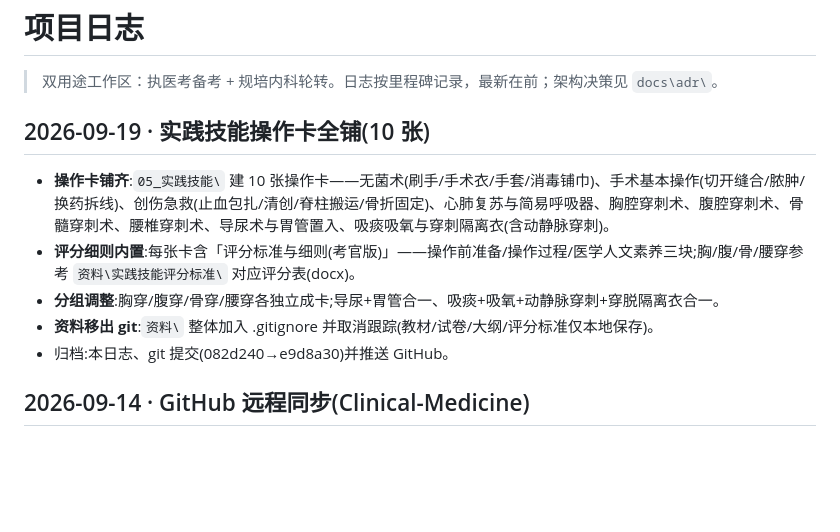
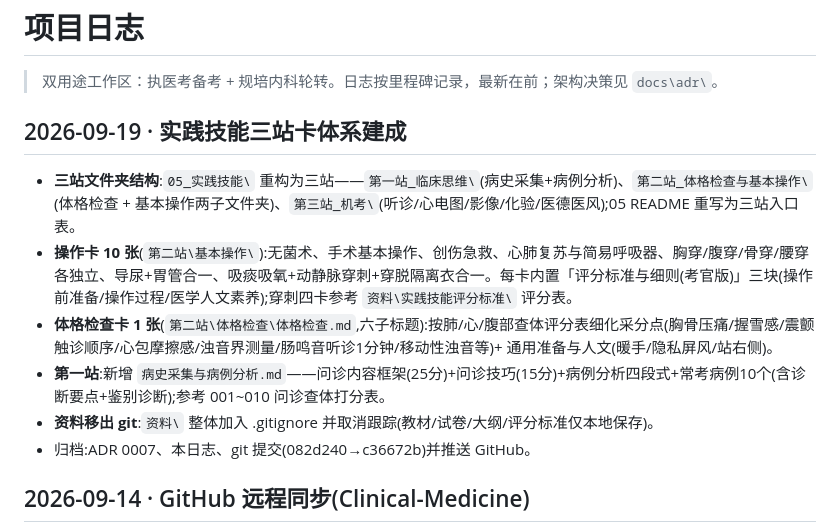
Before and after one commit to koishi121/Clinical-Medicine, a Markdown page: docs/项目日志.md, the part around the change. GitHub-like rendering; blank space fills up the shorter version.

Commit message:
归档:ADR 0007(实践技能三站卡体系+评分细则内嵌),项目日志补09-19完整里程碑

```diff
--- a/docs/项目日志.md
+++ b/docs/项目日志.md
@@ -2,12 +2,13 @@
 
 > 双用途工作区：执医考备考 + 规培内科轮转。日志按里程碑记录，最新在前；架构决策见 `docs\adr\`。
 
-## 2026-09-19 · 实践技能操作卡全铺(10 张)
-- **操作卡铺齐**:`05_实践技能\` 建 10 张操作卡——无菌术(刷手/手术衣/手套/消毒铺巾)、手术基本操作(切开缝合/脓肿/换药拆线)、创伤急救(止血包扎/清创/脊柱搬运/骨折固定)、心肺复苏与简易呼吸器、胸腔穿刺术、腹腔穿刺术、骨髓穿刺术、腰椎穿刺术、导尿术与胃管置入、吸痰吸氧与穿刺隔离衣(含动静脉穿刺)。
-- **评分细则内置**:每张卡含「评分标准与细则(考官版)」——操作前准备/操作过程/医学人文素养三块;胸/腹/骨/腰穿参考 `资料\实践技能评分标准\` 对应评分表(docx)。
-- **分组调整**:胸穿/腹穿/骨穿/腰穿各独立成卡;导尿+胃管合一、吸痰+吸氧+动静脉穿刺+穿脱隔离衣合一。
+## 2026-09-19 · 实践技能三站卡体系建成
+- **三站文件夹结构**:`05_实践技能\` 重构为三站——`第一站_临床思维\`(病史采集+病例分析)、`第二站_体格检查与基本操作\`(体格检查 + 基本操作两子文件夹)、`第三站_机考\`(听诊/心电图/影像/化验/医德医风);05 README 重写为三站入口表。
+- **操作卡 10 张**(`第二站\基本操作\`):无菌术、手术基本操作、创伤急救、心肺复苏与简易呼吸器、胸穿/腹穿/骨穿/腰穿各独立、导尿+胃管合一、吸痰吸氧+动静脉穿刺+穿脱隔离衣合一。每卡内置「评分标准与细则(考官版)」三块(操作前准备/操作过程/医学人文素养);穿刺四卡参考 `资料\实践技能评分标准\` 评分表。
+- **体格检查卡 1 张**(`第二站\体格检查\体格检查.md`,六子标题):按肺/心/腹部查体评分表细化采分点(胸骨压痛/握雪感/震颤触诊顺序/心包摩擦感/浊音界测量/肠鸣音听诊1分钟/移动性浊音等)+ 通用准备与人文(暖手/隐私屏风/站右侧)。
+- **第一站**:新增 `病史采集与病例分析.md`——问诊内容框架(25分)+问诊技巧(15分)+病例分析四段式+常考病例10个(含诊断要点+鉴别诊断);参考 001~010 问诊查体打分表。
 - **资料移出 git**:`资料\` 整体加入 .gitignore 并取消跟踪(教材/试卷/大纲/评分标准仅本地保存)。
-- 归档:本日志、git 提交(082d240→e9d8a30)并推送 GitHub。
+- 归档:ADR 0007、本日志、git 提交(082d240→c36672b)并推送 GitHub。
 
 ## 2026-09-14 · GitHub 远程同步(Clinical-Medicine)
 - 远程仓库切换为 `https://github.com/koishi121/Clinical-Medicine.git`(私有),`master` 跟踪 `origin/master`,与本地完全同步(92 提交)。
```
Also changed, not shown: docs/adr/0007-practice-skills-three-station-cards.md (added, +28 -0 lines).
